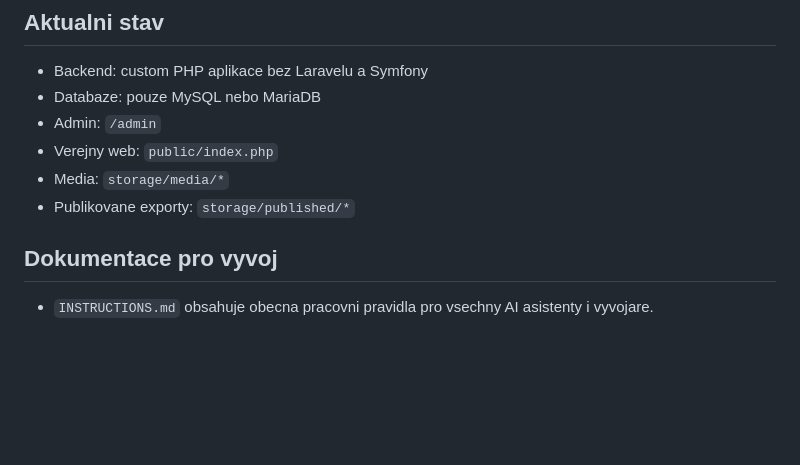
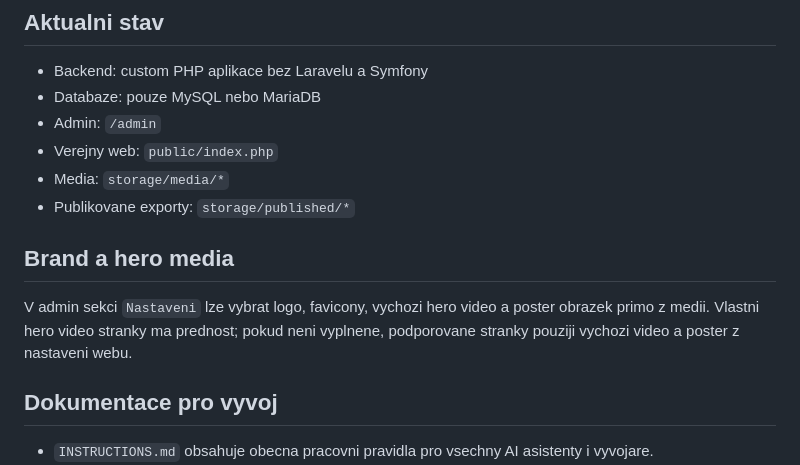
Before and after one commit to sigurdcz/rbvideosphotos, a Markdown page: README.md, the part around the change. GitHub-like rendering; blank space fills up the shorter version.

Commit message:
docs(frontend): document brand assets and hero media fallback

```diff
--- a/README.md
+++ b/README.md
@@ -10,6 +10,10 @@ Jednoduche SEO CMS pro male staticke weby v cistem PHP 8. Aplikace ma admin rozh
 - Verejny web: `public/index.php`
 - Media: `storage/media/*`
 - Publikovane exporty: `storage/published/*`
+
+## Brand a hero media
+
+V admin sekci `Nastaveni` lze vybrat logo, favicony, vychozi hero video a poster obrazek primo z medii. Vlastni hero video stranky ma prednost; pokud neni vyplnene, podporovane stranky pouziji vychozi video a poster z nastaveni webu.
 
 ## Dokumentace pro vyvoj
 
```
Also changed, not shown: ARCHITECTURE.md (+11 -0 lines).
